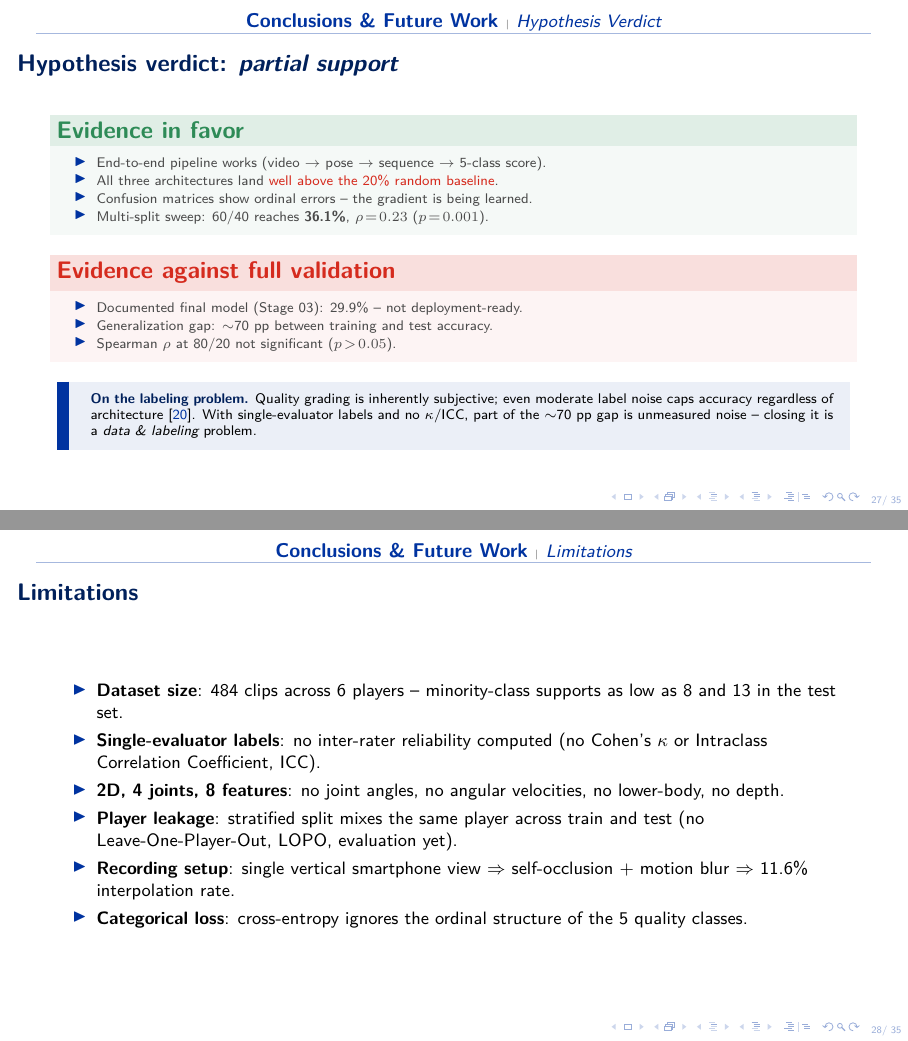
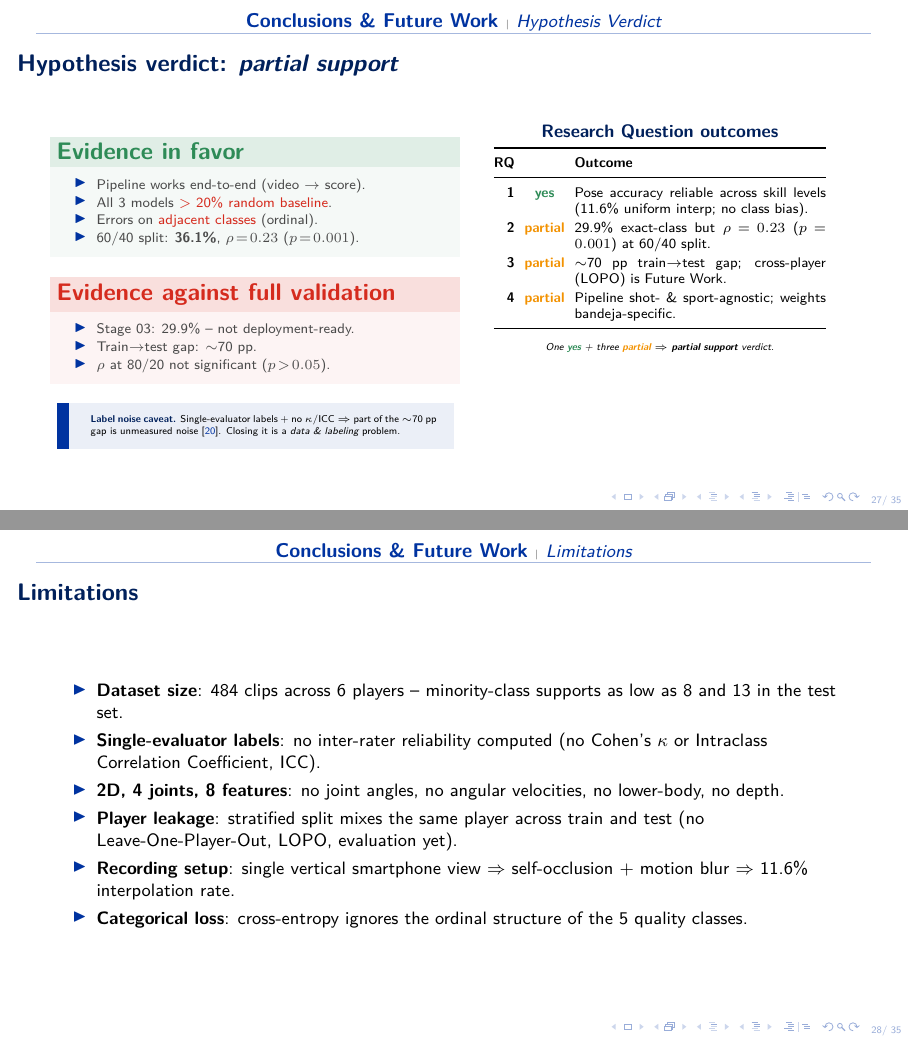
Before and after one commit to CesarEmilioC/FinalThesis_Slides_CesarCastano_A00830006, LaTeX slides (main.tex, which reads DATA/chapters/conclusions.tex): pages 27 and 28 of 42, joined at a grey line. Compiled offline with pdfLaTeX.

Commit message:
Slide 27 (verdict): two-column layout with RQ outcomes table
Restructure slide 27 (Hypothesis verdict) into two columns. Left column
keeps the evidence in-favor / against blocks (compressed to scriptsize)
plus a tiny label-noise caveat infoBox citing Frenay & Verleysen 2014.
Right column adds a new compact Research Question outcomes table showing
how each of the four RQs resolves: RQ1 yes (pose reliable across skill
levels, 11.6% uniform interpolation), RQs 2-4 partial. A closing tagline
makes the pattern explicit: 'one yes + three partial = partial support
verdict' — tying the four RQ answers back to the overall hypothesis
verdict in a single visual.

- conclusions.tex: new 2-column \\begin{columns} structure with
  exampleblock + alertblock + tiny infoBox on the left, RQ table on
  the right. Sizes tuned to avoid overflow (scriptsize bullets, tiny
  caveat, tabcolsep 2.5pt, arraystretch 1.20).
- SLIDES_DEEP_DIVE.md: 'What is on the slide' rewritten for the new
  two-column layout.
- DEFENSE_NOTECARDS.html: added a bullet to the verdict card
  highlighting the RQ-table summary on the right column.

DEFENSE_SCRIPT.md unchanged — the spoken narrative still covers the
verdict, for/against and label-noise caveat; the RQ table is a visual
recap the committee reads while the prose is delivered.

```diff
--- a/DATA/chapters/conclusions.tex
+++ b/DATA/chapters/conclusions.tex
@@ -12,26 +12,55 @@
 
 \begin{frame}{Hypothesis verdict: \emph{partial support}}
 \hypertarget{sub:verdict}{}%
+\begin{columns}[T,onlytextwidth]
+
+% --- LEFT: Evidence summary + label-noise caveat -------------------------
+\begin{column}{0.50\textwidth}
 \begin{exampleblock}{Evidence in favor}
-\footnotesize
+\scriptsize
 \begin{itemize}\itemsep1pt
-    \item End-to-end pipeline works (video $\rightarrow$ pose $\rightarrow$ sequence $\rightarrow$ 5-class score).
-    \item All three architectures land \alert{well above the 20\% random baseline}.
-    \item Confusion matrices show ordinal errors -- the gradient is being learned.
-    \item Multi-split sweep: 60/40 reaches \textbf{36.1\%}, $\rho\!=\!0.23$ ($p\!=\!0.001$).
+    \item Pipeline works end-to-end (video $\rightarrow$ score).
+    \item All 3 models \alert{$>$ 20\% random baseline}.
+    \item Errors on \alert{adjacent classes} (ordinal).
+    \item 60/40 split: \textbf{36.1\%}, $\rho\!=\!0.23$ ($p\!=\!0.001$).
 \end{itemize}
 \end{exampleblock}
+
 \begin{alertblock}{Evidence against full validation}
-\footnotesize
+\scriptsize
 \begin{itemize}\itemsep1pt
-    \item Documented final model (Stage 03): 29.9\% -- not deployment-ready.
-    \item Generalization gap: $\sim$70~pp between training and test accuracy.
-    \item Spearman $\rho$ at 80/20 not significant ($p\!>\!0.05$).
+    \item Stage 03: 29.9\% -- not deployment-ready.
+    \item Train$\to$test gap: $\sim$70~pp.
+    \item $\rho$ at 80/20 not significant ($p\!>\!0.05$).
 \end{itemize}
 \end{alertblock}
-\begin{infoBox}\scriptsize
-\textbf{\color{tecdark}On the labeling problem.} Quality grading is inherently subjective; even moderate label noise caps accuracy regardless of architecture~\cite{Frenay2014LabelNoise}. With single-evaluator labels and no $\kappa$/ICC, part of the $\sim$70~pp gap is unmeasured noise -- closing it is a \emph{data \& labeling} problem.
+
+\begin{infoBox}\tiny
+\textbf{\color{tecdark}Label noise caveat.} Single-evaluator labels + no $\kappa$/ICC $\Rightarrow$ part of the $\sim$70~pp gap is unmeasured noise~\cite{Frenay2014LabelNoise}. Closing it is a \emph{data \& labeling} problem.
 \end{infoBox}
+\end{column}
+
+% --- RIGHT: Research-question outcomes table -----------------------------
+\begin{column}{0.48\textwidth}
+\centering
+\textbf{\color{tecdark}\small Research Question outcomes}\\[3pt]
+\setlength{\tabcolsep}{2.5pt}
+\renewcommand{\arraystretch}{1.20}
+\scriptsize
+\begin{tabular}{@{}r c p{0.66\linewidth}@{}}
+\toprule
+\textbf{RQ} & & \textbf{Outcome} \\
+\midrule
+\textbf{1} & \textbf{\color{tecgreen}yes}     & Pose accuracy reliable across skill levels (11.6\% uniform interp; no class bias). \\
+\textbf{2} & \textbf{\color{tecorange}partial} & 29.9\% exact-class but $\rho\!=\!0.23$ ($p\!=\!0.001$) at 60/40 split. \\
+\textbf{3} & \textbf{\color{tecorange}partial} & $\sim$70~pp train$\to$test gap; cross-player (LOPO) is Future Work. \\
+\textbf{4} & \textbf{\color{tecorange}partial} & Pipeline shot- \& sport-agnostic; weights bandeja-specific. \\
+\bottomrule
+\end{tabular}\\[6pt]
+{\tiny\itshape One \textbf{\color{tecgreen}yes} + three \textbf{\color{tecorange}partial} $\Rightarrow$ \textbf{partial support} verdict.}
+\end{column}
+
+\end{columns}
 \end{frame}
 
 % --- Subsection: Limitations ------------------------------------------------
```
